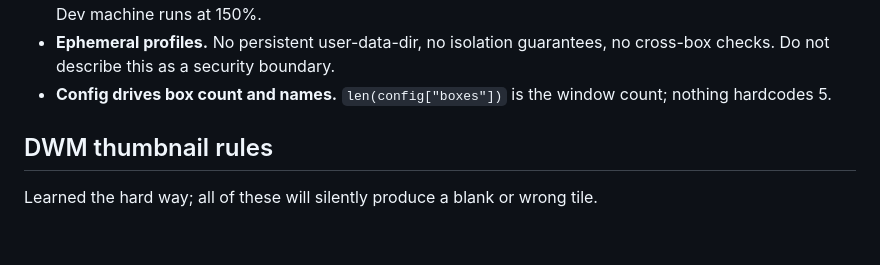
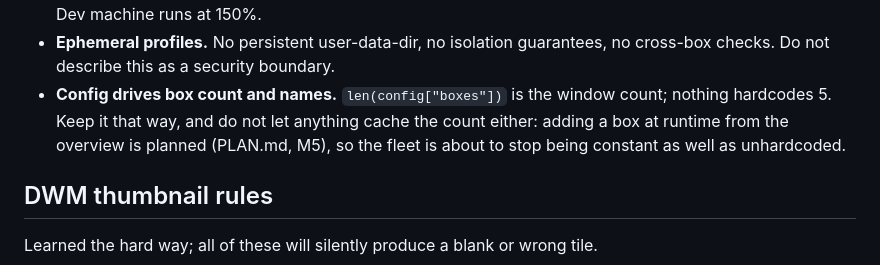
Before and after one commit to galenballew/refactored-waddle, a Markdown page: CLAUDE.md, the part around the change. GitHub-like rendering; blank space fills up the shorter version.

```diff
--- a/CLAUDE.md
+++ b/CLAUDE.md
@@ -134,7 +134,9 @@ with a correctness constraint worth testing.
 - **Ephemeral profiles.** No persistent user-data-dir, no isolation guarantees, no
   cross-box checks. Do not describe this as a security boundary.
 - **Config drives box count and names.** `len(config["boxes"])` is the window count;
-  nothing hardcodes 5.
+  nothing hardcodes 5. Keep it that way, and do not let anything cache the count
+  either: adding a box at runtime from the overview is planned (PLAN.md, M5), so
+  the fleet is about to stop being constant as well as unhardcoded.
 
 ## DWM thumbnail rules
 
```
Also changed, not shown: PLAN.md (+51 -8 lines).
